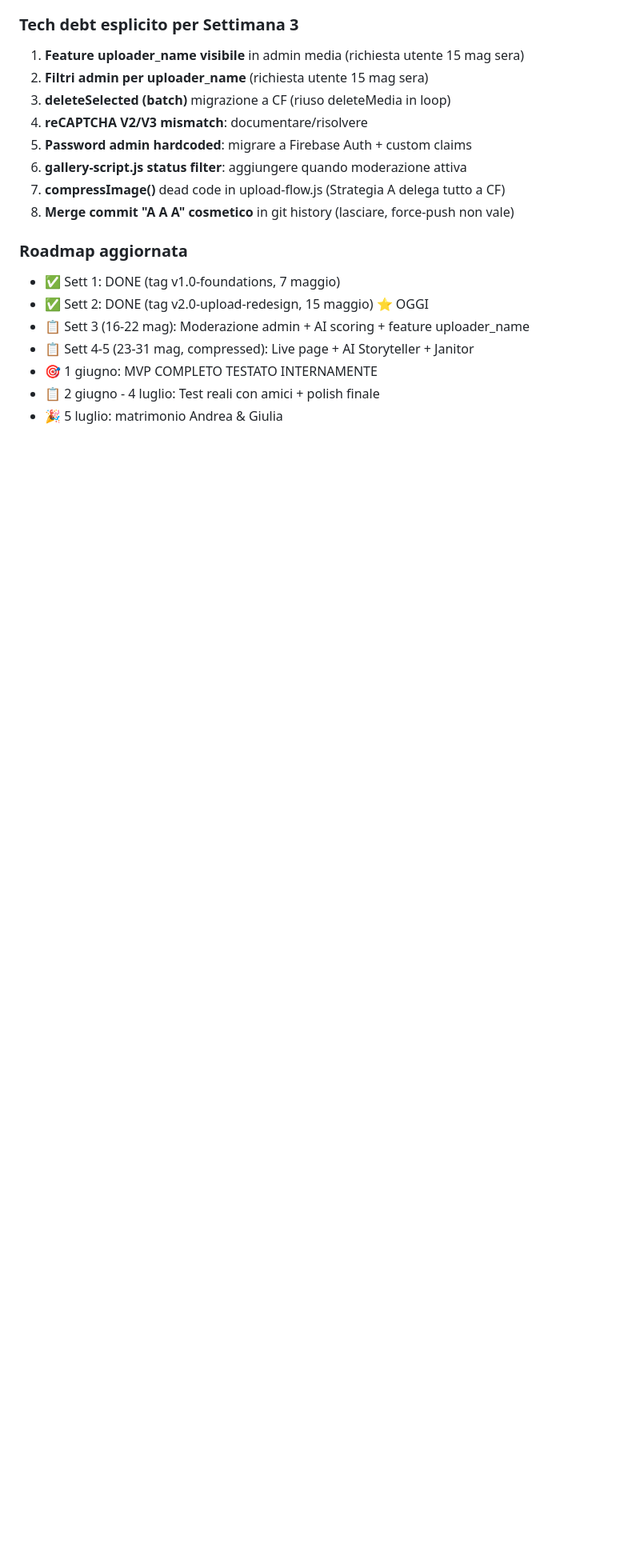
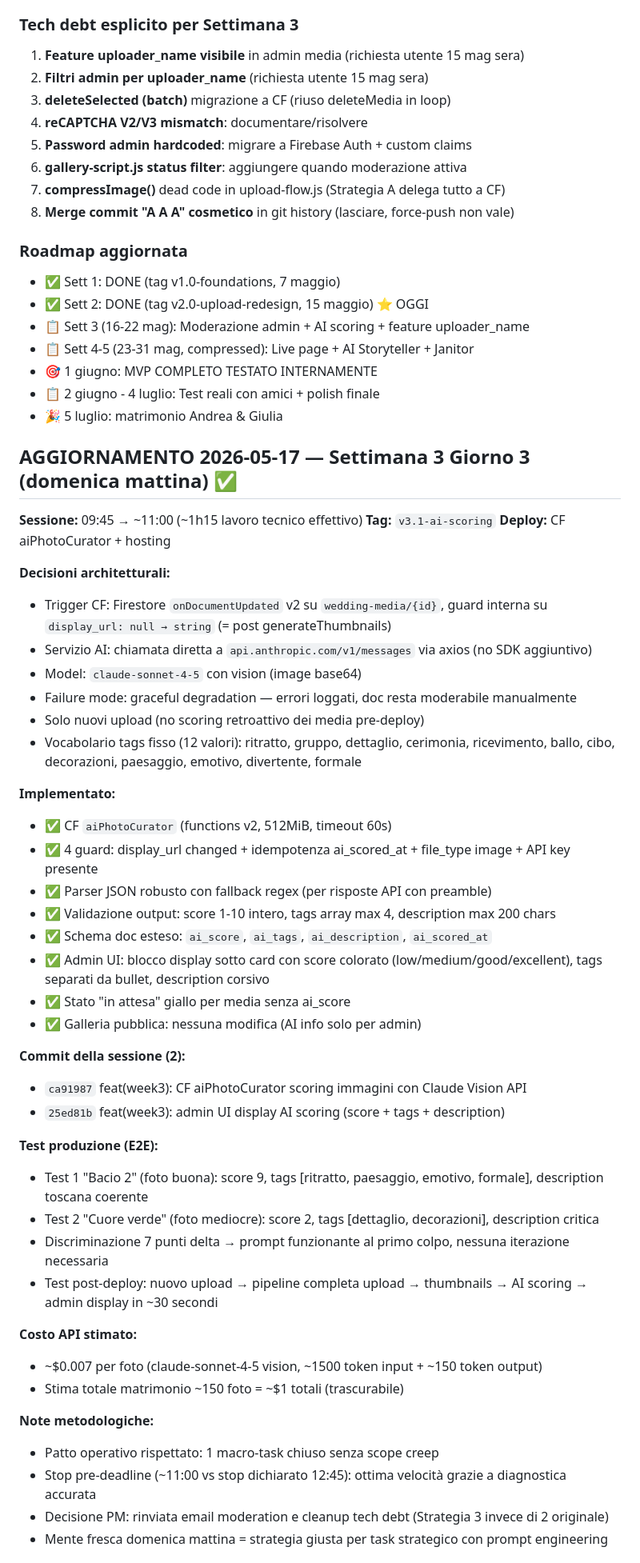
Before and after one commit to Afanakavav/matrimonio-andrea-giulia, a Markdown page: CODEBASE_AUDIT.md, the part around one of its changes. Shown at 80% size. Drawn GitHub-style; blank space fills up the shorter version.

Commit message:
docs(week3): Giorno 3 domenica 17 mag chiuso + v3.1-ai-scoring
Co-Authored-By: Claude Sonnet 4.6 <noreply@anthropic.com>

```diff
--- a/CODEBASE_AUDIT.md
+++ b/CODEBASE_AUDIT.md
@@ -1021,3 +1021,47 @@ project = matrimonio-andrea-giulia-2026
 - 📋 2 giugno - 4 luglio: Test reali con amici + polish finale
 - 🎉 5 luglio: matrimonio Andrea & Giulia
 
+## AGGIORNAMENTO 2026-05-17 — Settimana 3 Giorno 3 (domenica mattina) ✅
+
+**Sessione:** 09:45 → ~11:00 (~1h15 lavoro tecnico effettivo)
+**Tag:** `v3.1-ai-scoring`
+**Deploy:** CF aiPhotoCurator + hosting
+
+**Decisioni architetturali:**
+- Trigger CF: Firestore `onDocumentUpdated` v2 su `wedding-media/{id}`, guard interna su `display_url: null → string` (= post generateThumbnails)
+- Servizio AI: chiamata diretta a `api.anthropic.com/v1/messages` via axios (no SDK aggiuntivo)
+- Model: `claude-sonnet-4-5` con vision (image base64)
+- Failure mode: graceful degradation — errori loggati, doc resta moderabile manualmente
+- Solo nuovi upload (no scoring retroattivo dei media pre-deploy)
+- Vocabolario tags fisso (12 valori): ritratto, gruppo, dettaglio, cerimonia, ricevimento, ballo, cibo, decorazioni, paesaggio, emotivo, divertente, formale
+
+**Implementato:**
+- ✅ CF `aiPhotoCurator` (functions v2, 512MiB, timeout 60s)
+- ✅ 4 guard: display_url changed + idempotenza ai_scored_at + file_type image + API key presente
+- ✅ Parser JSON robusto con fallback regex (per risposte API con preamble)
+- ✅ Validazione output: score 1-10 intero, tags array max 4, description max 200 chars
+- ✅ Schema doc esteso: `ai_score`, `ai_tags`, `ai_description`, `ai_scored_at`
+- ✅ Admin UI: blocco display sotto card con score colorato (low/medium/good/excellent), tags separati da bullet, description corsivo
+- ✅ Stato "in attesa" giallo per media senza ai_score
+- ✅ Galleria pubblica: nessuna modifica (AI info solo per admin)
+
+**Commit della sessione (2):**
+- `ca91987` feat(week3): CF aiPhotoCurator scoring immagini con Claude Vision API
+- `25ed81b` feat(week3): admin UI display AI scoring (score + tags + description)
+
+**Test produzione (E2E):**
+- Test 1 "Bacio 2" (foto buona): score 9, tags [ritratto, paesaggio, emotivo, formale], description toscana coerente
+- Test 2 "Cuore verde" (foto mediocre): score 2, tags [dettaglio, decorazioni], description critica
+- Discriminazione 7 punti delta → prompt funzionante al primo colpo, nessuna iterazione necessaria
+- Test post-deploy: nuovo upload → pipeline completa upload → thumbnails → AI scoring → admin display in ~30 secondi
+
+**Costo API stimato:**
+- ~$0.007 per foto (claude-sonnet-4-5 vision, ~1500 token input + ~150 token output)
+- Stima totale matrimonio ~150 foto = ~$1 totali (trascurabile)
+
+**Note metodologiche:**
+- Patto operativo rispettato: 1 macro-task chiuso senza scope creep
+- Stop pre-deadline (~11:00 vs stop dichiarato 12:45): ottima velocità grazie a diagnostica accurata
+- Decisione PM: rinviata email moderation e cleanup tech debt (Strategia 3 invece di 2 originale)
+- Mente fresca domenica mattina = strategia giusta per task strategico con prompt engineering
+
```
Also changed, not shown: other parts of CODEBASE_AUDIT.md (+33 -0 lines).
